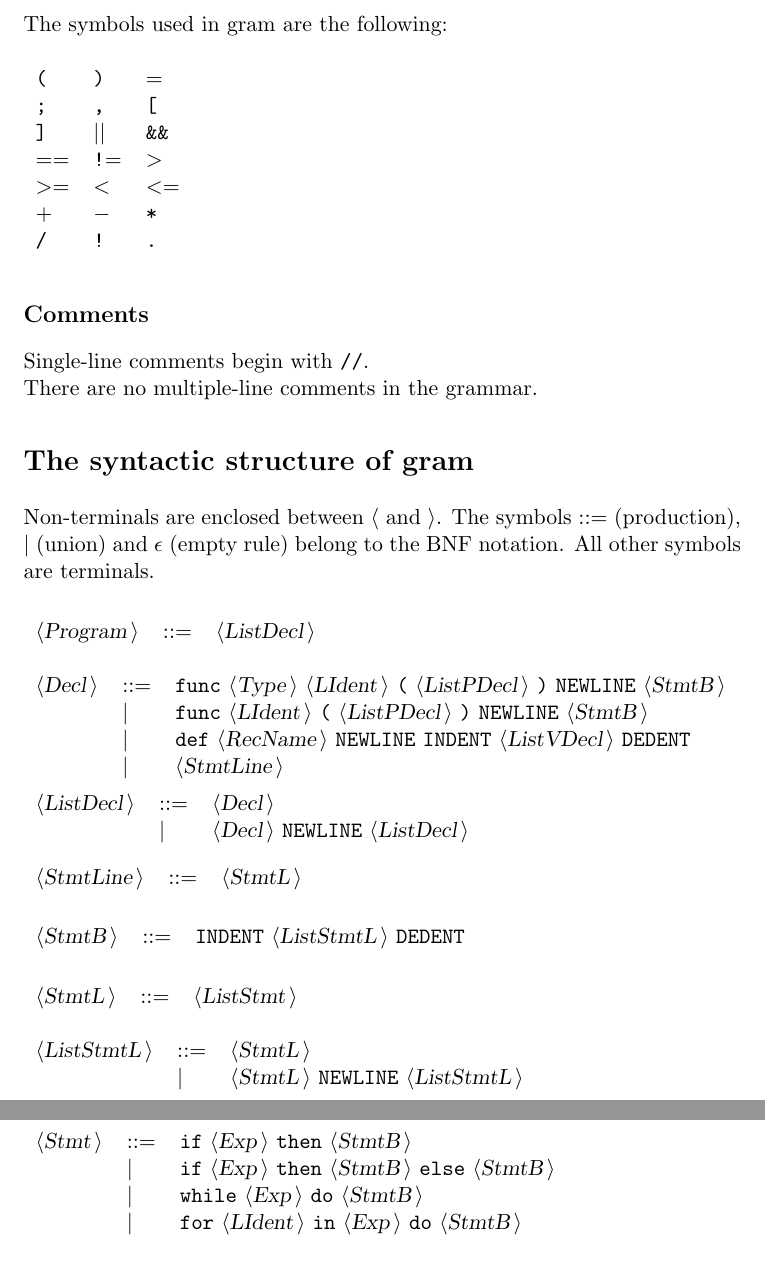
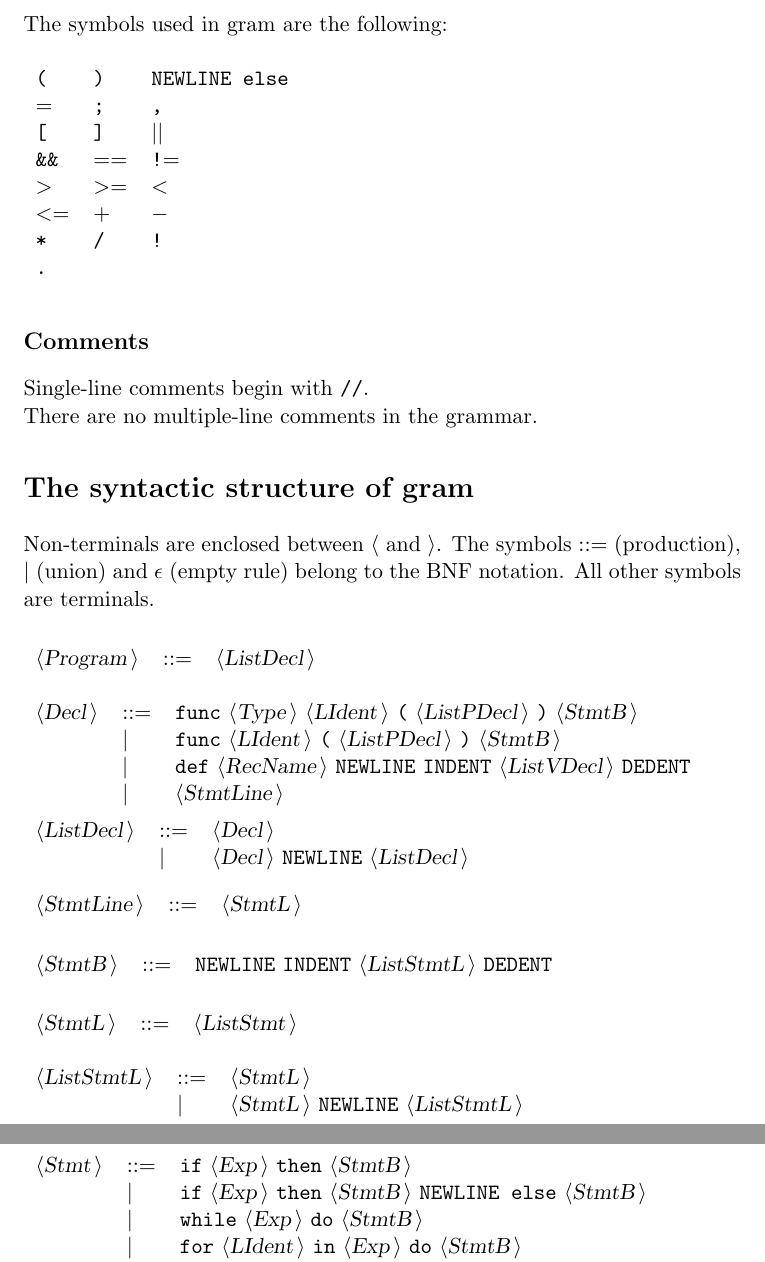
Before and after one commit to Wookesh/NOPE, a LaTeX document (Docgram.tex): two parts of pages 2 and 3 of 4, joined at a grey line, cut so that both start at the same text. Compiled offline with pdfLaTeX.

Commit message:
Preprocessing

```diff
--- a/Docgram.tex
+++ b/Docgram.tex
@@ -54,13 +54,14 @@ The reserved words used in gram are the following: \\
 The symbols used in gram are the following: \\
 
 \begin{tabular}{lll}
-{\symb{(}} &{\symb{)}} &{\symb{{$=$}}} \\
-{\symb{;}} &{\symb{,}} &{\symb{[}} \\
-{\symb{]}} &{\symb{{$|$}{$|$}}} &{\symb{\&\&}} \\
-{\symb{{$=$}{$=$}}} &{\symb{!{$=$}}} &{\symb{{$>$}}} \\
-{\symb{{$>$}{$=$}}} &{\symb{{$<$}}} &{\symb{{$<$}{$=$}}} \\
-{\symb{{$+$}}} &{\symb{{$-$}}} &{\symb{*}} \\
-{\symb{/}} &{\symb{!}} &{\symb{.}} \\
+{\symb{(}} &{\symb{)}} &{\symb{NEWLINE else}} \\
+{\symb{{$=$}}} &{\symb{;}} &{\symb{,}} \\
+{\symb{[}} &{\symb{]}} &{\symb{{$|$}{$|$}}} \\
+{\symb{\&\&}} &{\symb{{$=$}{$=$}}} &{\symb{!{$=$}}} \\
+{\symb{{$>$}}} &{\symb{{$>$}{$=$}}} &{\symb{{$<$}}} \\
+{\symb{{$<$}{$=$}}} &{\symb{{$+$}}} &{\symb{{$-$}}} \\
+{\symb{*}} &{\symb{/}} &{\symb{!}} \\
+{\symb{.}} & & \\
 \end{tabular}\\
 
 \subsection*{Comments}
@@ -77,8 +78,8 @@ All other symbols are terminals.\\
 \end{tabular}\\
 
 \begin{tabular}{lll}
-{\nonterminal{Decl}} & {\arrow}  &{\terminal{func}} {\nonterminal{Type}} {\nonterminal{LIdent}} {\terminal{(}} {\nonterminal{ListPDecl}} {\terminal{)}} {\terminal{NEWLINE}} {\nonterminal{StmtB}}  \\
- & {\delimit}  &{\terminal{func}} {\nonterminal{LIdent}} {\terminal{(}} {\nonterminal{ListPDecl}} {\terminal{)}} {\terminal{NEWLINE}} {\nonterminal{StmtB}}  \\
+{\nonterminal{Decl}} & {\arrow}  &{\terminal{func}} {\nonterminal{Type}} {\nonterminal{LIdent}} {\terminal{(}} {\nonterminal{ListPDecl}} {\terminal{)}} {\nonterminal{StmtB}}  \\
+ & {\delimit}  &{\terminal{func}} {\nonterminal{LIdent}} {\terminal{(}} {\nonterminal{ListPDecl}} {\terminal{)}} {\nonterminal{StmtB}}  \\
  & {\delimit}  &{\terminal{def}} {\nonterminal{RecName}} {\terminal{NEWLINE}} {\terminal{INDENT}} {\nonterminal{ListVDecl}} {\terminal{DEDENT}}  \\
  & {\delimit}  &{\nonterminal{StmtLine}}  \\
 \end{tabular}\\
@@ -93,7 +94,7 @@ All other symbols are terminals.\\
 \end{tabular}\\
 
 \begin{tabular}{lll}
-{\nonterminal{StmtB}} & {\arrow}  &{\terminal{INDENT}} {\nonterminal{ListStmtL}} {\terminal{DEDENT}}  \\
+{\nonterminal{StmtB}} & {\arrow}  &{\terminal{NEWLINE}} {\terminal{INDENT}} {\nonterminal{ListStmtL}} {\terminal{DEDENT}}  \\
 \end{tabular}\\
 
 \begin{tabular}{lll}
@@ -107,7 +108,7 @@ All other symbols are terminals.\\
 
 \begin{tabular}{lll}
 {\nonterminal{Stmt}} & {\arrow}  &{\terminal{if}} {\nonterminal{Exp}} {\terminal{then}} {\nonterminal{StmtB}}  \\
- & {\delimit}  &{\terminal{if}} {\nonterminal{Exp}} {\terminal{then}} {\nonterminal{StmtB}} {\terminal{else}} {\nonterminal{StmtB}}  \\
+ & {\delimit}  &{\terminal{if}} {\nonterminal{Exp}} {\terminal{then}} {\nonterminal{StmtB}} {\terminal{NEWLINE else}} {\nonterminal{StmtB}}  \\
  & {\delimit}  &{\terminal{while}} {\nonterminal{Exp}} {\terminal{do}} {\nonterminal{StmtB}}  \\
  & {\delimit}  &{\terminal{for}} {\nonterminal{LIdent}} {\terminal{in}} {\nonterminal{Exp}} {\terminal{do}} {\nonterminal{StmtB}}  \\
  & {\delimit}  &{\terminal{return}} {\nonterminal{Exp}}  \\
```
Also changed, not shown: Docgram.txt (+13 -13 lines), Docgram.tex (8 more changed lines), 9 other files.
